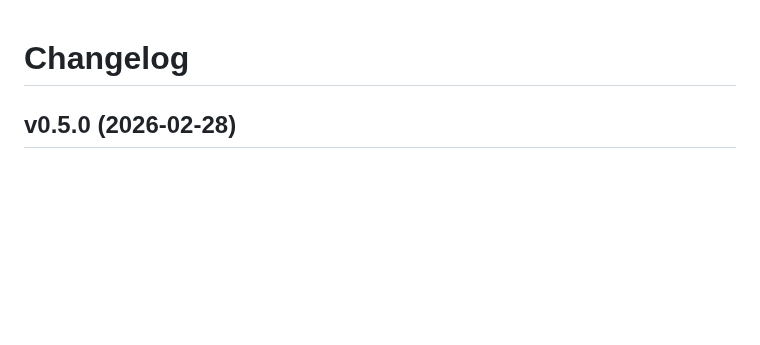
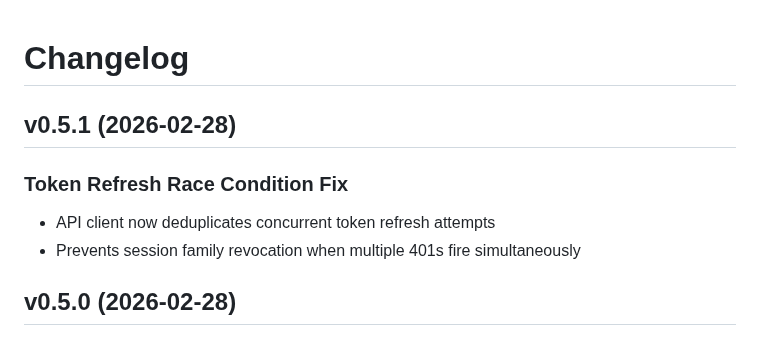
Before and after one commit to AmJaradat01/burnerbyte, a Markdown page: CHANGELOG.md, the part around the change. Drawn GitHub-style; blank space fills up the shorter version.

Commit message:
chore: prepare v0.5.1 release

```diff
--- a/CHANGELOG.md
+++ b/CHANGELOG.md
@@ -1,4 +1,10 @@
 # Changelog
+
+## v0.5.1 (2026-02-28)
+
+### Token Refresh Race Condition Fix
+- API client now deduplicates concurrent token refresh attempts
+- Prevents session family revocation when multiple 401s fire simultaneously
 
 ## v0.5.0 (2026-02-28)
 
```
